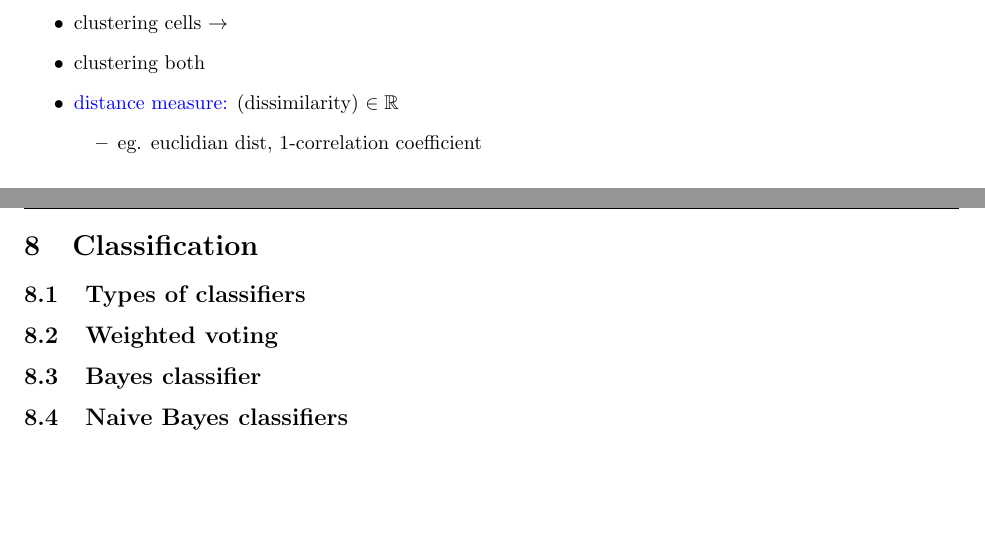
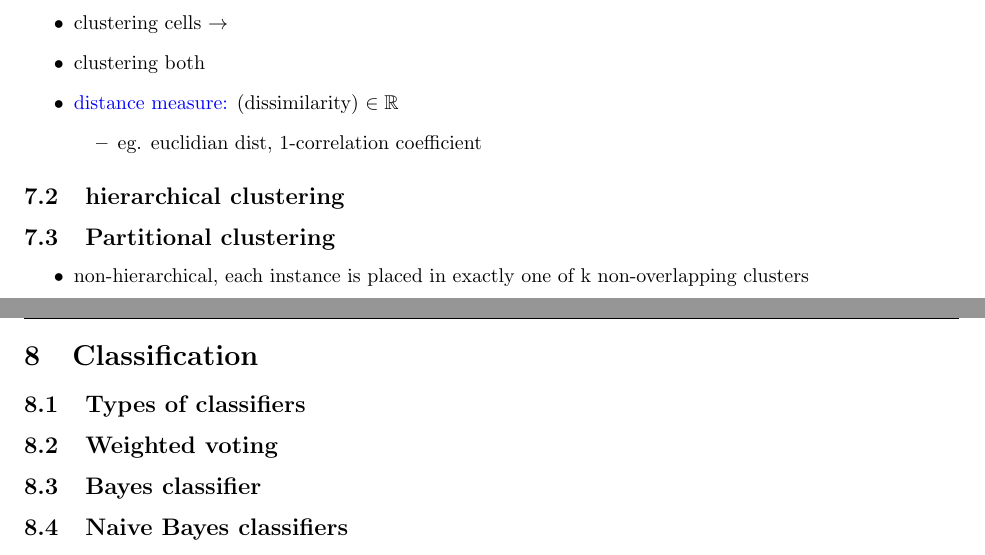
Before and after one commit to ViolaChenYT/latexnotes, a LaTeX document (compgenomics/510notes.tex): two parts of pages 8 and 9 of 34, joined at a grey line, cut so that both start at the same text, the shorter picture padded with empty space. Compiled offline with pdfLaTeX.

Commit message:
local before pulling

```diff
--- a/compgenomics/510notes.tex
+++ b/compgenomics/510notes.tex
@@ -182,7 +182,12 @@ A couple methods based on counts...
 			\item eg. euclidian dist, 1-correlation coefficient
 		\end{itemize}
 \end{itemize}
+\subsection{hierarchical clustering}
 
+\subsection{Partitional clustering}
+\begin{itemize}
+	\item non-hierarchical, each instance is placed in exactly one of k non-overlapping clusters
+\end{itemize}
 
 \newpage
 \section{Classification}
```
Also changed, not shown: 3 other files.
